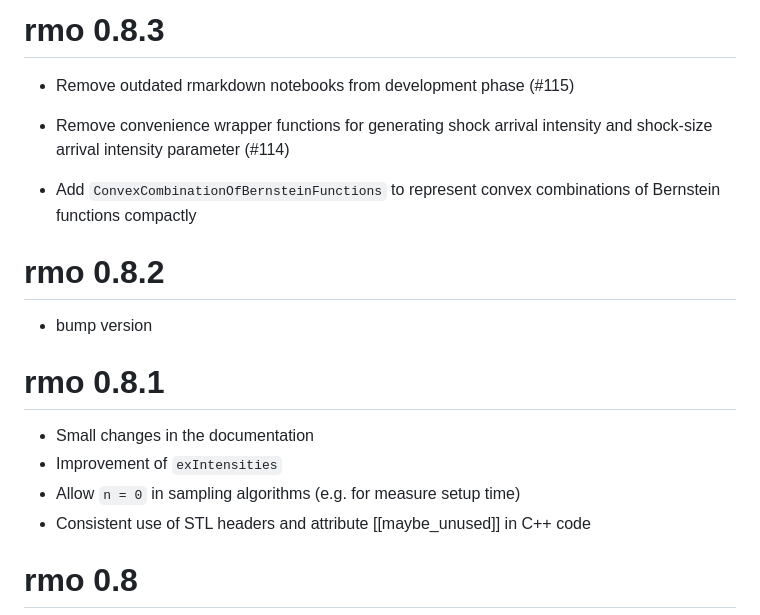
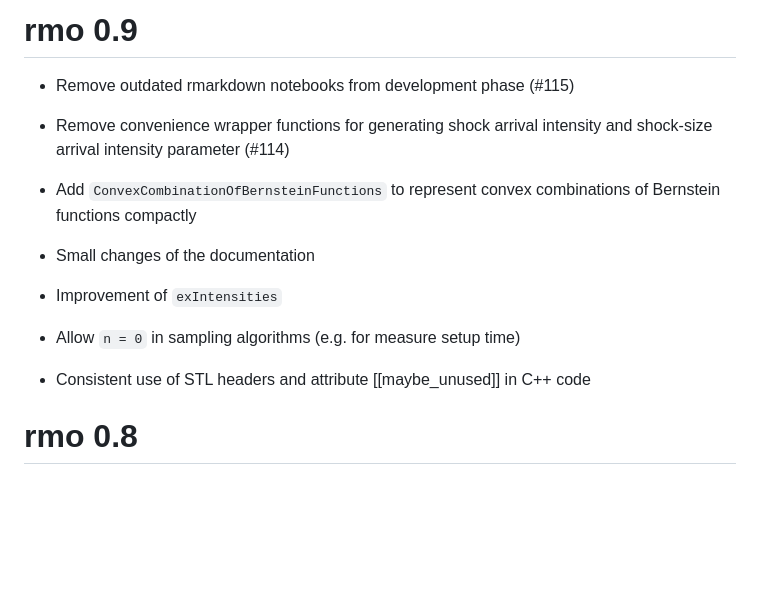
Before and after one commit to hsloot/rmo, a Markdown page: NEWS.md, the part around the change. GitHub-like rendering; blank space fills up the shorter version.

Commit message:
fix: NEWS

```diff
--- a/NEWS.md
+++ b/NEWS.md
@@ -1,4 +1,4 @@
-# rmo 0.8.3
+# rmo 0.9
 
 - Remove outdated rmarkdown notebooks from development phase (#115)
 
@@ -8,15 +8,12 @@
 - Add `ConvexCombinationOfBernsteinFunctions` to represent convex combinations
   of Bernstein functions compactly
 
-# rmo 0.8.2
+- Small changes of the documentation
 
-- bump version
+- Improvement of `exIntensities`
 
-# rmo 0.8.1
+- Allow `n = 0` in sampling algorithms (e.g. for measure setup time)
 
-- Small changes in the documentation
-- Improvement of `exIntensities`
-- Allow `n = 0` in sampling algorithms (e.g. for measure setup time)
 - Consistent use of STL headers and attribute [[maybe_unused]] in C++ code
 
 # rmo 0.8
```
